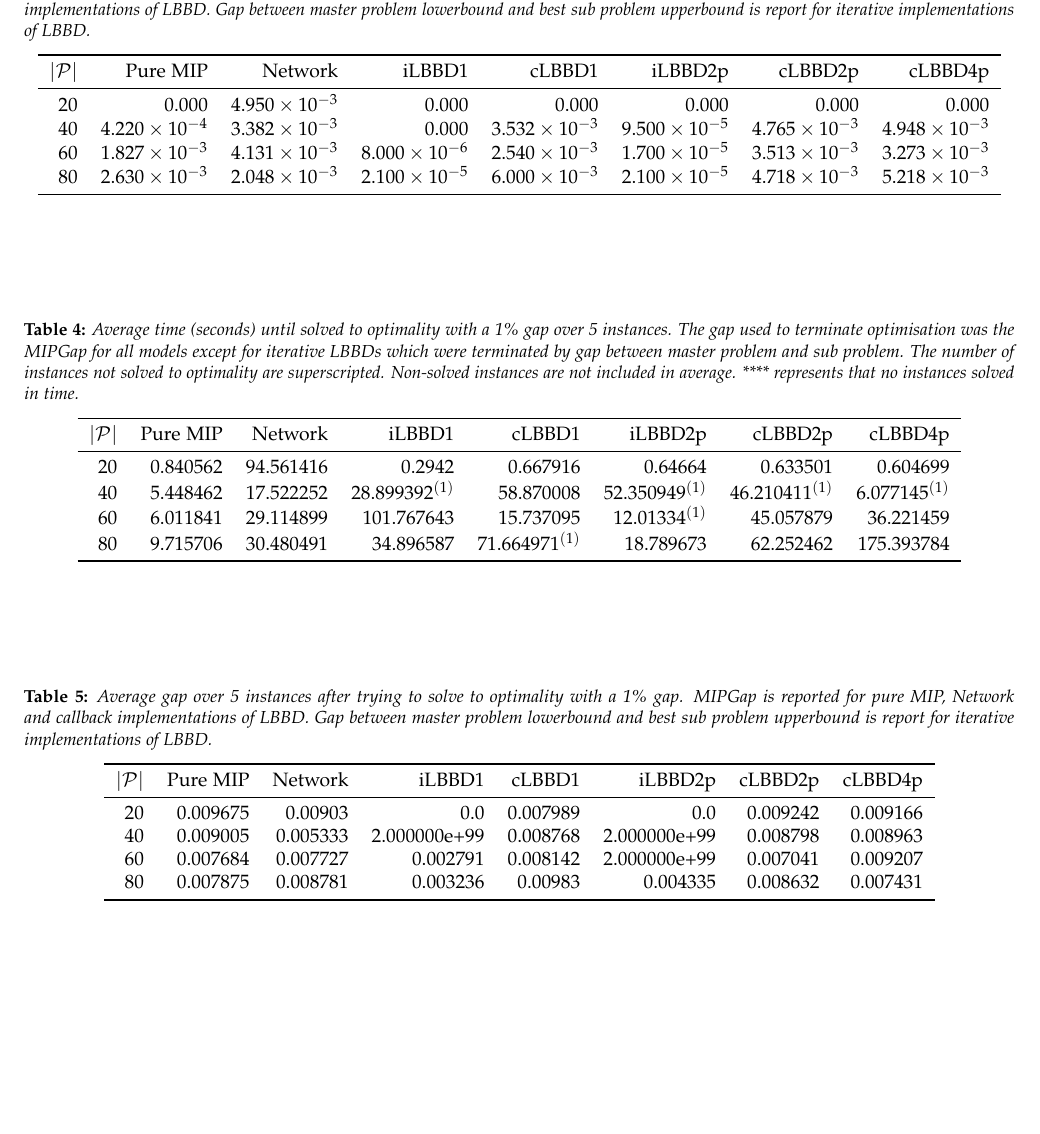
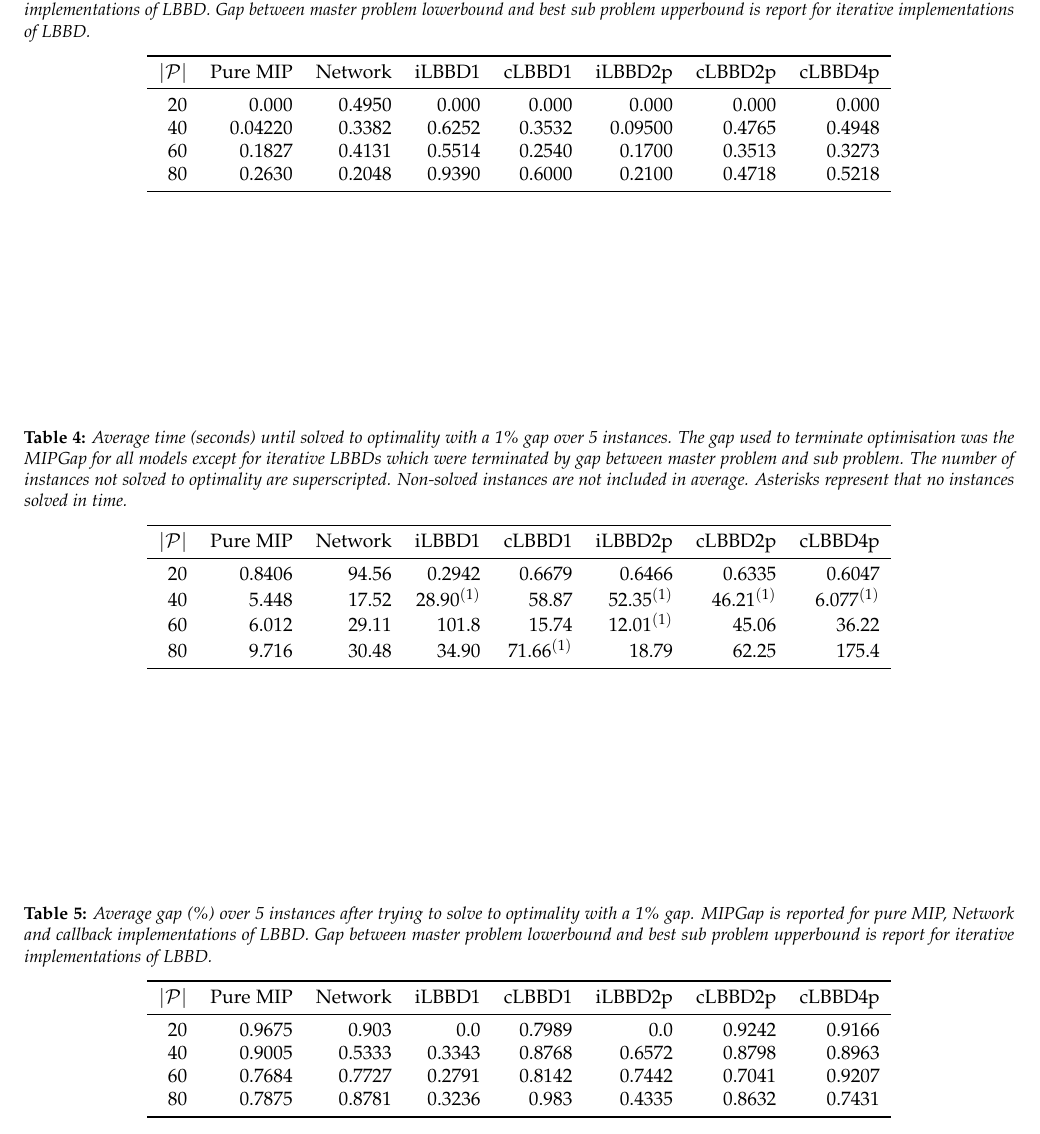
Before and after one commit to MitchellJC/math3205-project, a LaTeX document (TeX/main.tex, which reads TeX/results/avg_gaps_optimal(1_gap).tex, TeX/results/avg_gaps_optimal.tex, TeX/results/avg_time_optimal(1_gap).tex): part of page 4 of 7 before the commit and part of page 5 of 8 after it, cut so that both start at the same text, the shorter picture padded with empty space. Compiled offline with pdfLaTeX.

Commit message:
Added more result content + changed gaps tables to %

```diff
--- a/TeX/results/avg_gaps_optimal(1_gap).tex
+++ b/TeX/results/avg_gaps_optimal(1_gap).tex
@@ -1,12 +1,12 @@
 \begin{table*}
     \centering
-    \caption{Average gap over 5 instances after trying to solve to optimality with a 1\% gap. MIPGap is reported for pure MIP, Network and callback implementations of LBBD.\@ Gap between master problem lowerbound and best sub problem upperbound is report for iterative implementations of LBBD.}
+    \caption{Average gap (\%) over 5 instances after trying to solve to optimality with a 1\% gap. MIPGap is reported for pure MIP, Network and callback implementations of LBBD.\@ Gap between master problem lowerbound and best sub problem upperbound is report for iterative implementations of LBBD.}
     \begin{tabular}{rrrrrrrr} \toprule
         $|\mathcal{P}|$ & Pure MIP & Network & iLBBD1 & cLBBD1 & iLBBD2p & cLBBD2p & cLBBD4p \\ \midrule
-        20 & 0.009675&  0.00903&     0.0 & 0.007989&      0.0 & 0.009242 & 0.009166 \\
-        40&  0.009005&  0.005333&  2.000000e+99&  0.008768&  2.000000e+99&  0.008798&  0.008963 \\
-        60&  0.007684&  0.007727&  0.002791&  0.008142&  2.000000e+99&  0.007041&  0.009207\\
-        80&  0.007875&  0.008781&  0.003236&  0.00983 & 0.004335&  0.008632&  0.007431\\
+        20 & 0.9675&  0.903&     0.0 & 0.7989&      0.0 & 0.9242 & 0.9166 \\
+        40&  0.9005&  0.5333&  0.3343&  0.8768&  0.6572&  0.8798&  0.8963 \\
+        60&  0.7684&  0.7727&  0.2791&  0.8142&  0.7442&  0.7041&  0.9207\\
+        80&  0.7875&  0.8781&  0.3236&  0.983 & 0.4335&  0.8632&  0.7431\\
         \bottomrule
     \end{tabular}
 \end{table*}
--- a/TeX/results/avg_gaps_optimal.tex
+++ b/TeX/results/avg_gaps_optimal.tex
@@ -1,12 +1,12 @@
 \begin{table*}
     \centering
-    \caption{Average gap over 5 instances after trying to solve to optimality. MIPGap is reported for pure MIP, Network and callback implementations of LBBD.\@ Gap between master problem lowerbound and best sub problem upperbound is report for iterative implementations of LBBD.}
+    \caption{Average gap (\%) over 5 instances after trying to solve to optimality. MIPGap is reported for pure MIP, Network and callback implementations of LBBD.\@ Gap between master problem lowerbound and best sub problem upperbound is report for iterative implementations of LBBD.}\label{tab:avgGapOpt}
     \begin{tabular}{rrrrrrrr} \toprule
         $|\mathcal{P}|$ & Pure MIP & Network & iLBBD1 & cLBBD1 & iLBBD2p & cLBBD2p & cLBBD4p \\ \midrule
-        20              & 0.000 &    $4.950 \times 10^{-3}$     & 0.000 &  0.000 & 0.000 & 0.000 & 0.000 \\
-        40              & $4.220 \times 10^{-4}$ & $3.382 \times 10^{-3}$  & 0.000 & $3.532 \times 10^{-3}$ & $9.500 \times 10^{-5}$ & $4.765 \times 10^{-3}$ & $4.948 \times 10^{-3}$ \\
-        60 & $1.827 \times 10^{-3}$ & $4.131 \times 10^{-3}$ & $8.000 \times 10^{-6}$ & $2.540 \times 10^{-3}$ & $1.700 \times 10^{-5}$ & $3.513 \times 10^{-3}$ & $3.273 \times 10^{-3}$ \\
-        80 &  $2.630 \times 10^{-3}$ &  $2.048 \times 10^{-3}$ & $2.100 \times 10^{-5}$ &  $6.000 \times 10^{-3}$ & $2.100 \times 10^{-5}$ & $4.718 \times 10^{-3}$ & $5.218 \times 10^{-3}$ \\
+        20              & 0.000 &    $0.4950$     & 0.000 &  0.000 & 0.000 & 0.000 & 0.000 \\
+        40              & $0.04220$ & $0.3382 $  & $0.6252 $ & $0.3532 $ & $0.09500 $ & $0.4765 $ & $0.4948$ \\
+        60 & $0.1827 $ & $0.4131 $ & $0.5514 $ & $0.2540 $ & $0.1700 $ & $0.3513 $ & $0.3273 $ \\
+        80 &  $0.2630 $ &  $0.2048 $ & $0.9390$ &  $0.6000 $ & $0.2100$ & $0.4718 $ & $0.5218$ \\
         \bottomrule
     \end{tabular}
 \end{table*}
--- a/TeX/results/avg_time_optimal(1_gap).tex
+++ b/TeX/results/avg_time_optimal(1_gap).tex
@@ -1,12 +1,12 @@
 \begin{table*}
     \centering
-    \caption{Average time (seconds) until solved to optimality with a 1\% gap over 5 instances. The gap used to terminate optimisation was the MIPGap for all models except for iterative LBBDs which were terminated by gap between master problem and sub problem. The number of instances not solved to optimality are superscripted. Non-solved instances are not included in average. **** represents that no instances solved in time.}
+    \caption{Average time (seconds) until solved to optimality with a 1\% gap over 5 instances. The gap used to terminate optimisation was the MIPGap for all models except for iterative LBBDs which were terminated by gap between master problem and sub problem. The number of instances not solved to optimality are superscripted. Non-solved instances are not included in average. Asterisks represent that no instances solved in time.}
     \begin{tabular}{rrrrrrrr} \toprule
         $|\mathcal{P}|$ & Pure MIP & Network & iLBBD1 & cLBBD1 & iLBBD2p & cLBBD2p & cLBBD4p \\ \midrule
-       20&  0.840562 & 94.561416 & 0.2942 & 0.667916 & 0.64664 & 0.633501 & 0.604699 \\
-       40  &5.448462 & 17.522252 & $28.899392^{(1)}$&  58.870008&  $52.350949^{(1)}$ & $46.210411^{(1)}$ & $6.077145^{(1)}$ \\
-       60 & 6.011841&  29.114899&  101.767643 & 15.737095&  $12.01334^{(1)}$&  45.057879 & 36.221459\\
-       80 & 9.715706&  30.480491&  34.896587 & $71.664971^{(1)}$&  18.789673 & 62.252462 & 175.393784\\
+       20&  0.8406 & 94.56 & 0.2942 & 0.6679 & 0.6466 & 0.6335 & 0.6047 \\
+       40  &5.448 & 17.52 & $28.90^{(1)}$&  58.87&  $52.35^{(1)}$ & $46.21^{(1)}$ & $6.077^{(1)}$ \\
+       60 & 6.012&  29.11&  101.8 & 15.74&  $12.01^{(1)}$&  45.06 & 36.22\\
+       80 & 9.716&  30.48&  34.90 & $71.66^{(1)}$&  18.79 & 62.25 & 175.4\\
        \bottomrule
     \end{tabular}
 \end{table*}
```
Also changed, not shown: TeX/LTJournalArticle.cls (+1 -1 lines), TeX/data.tex (+1 -2 lines), TeX/discussion.tex (+5 -5 lines), TeX/introduction.tex (+1 -1 lines), TeX/main.tex (+1 -15 lines), TeX/results.tex (+10 -2 lines), TeX/results/avg_time_optimal.tex (+1 -1 lines).
